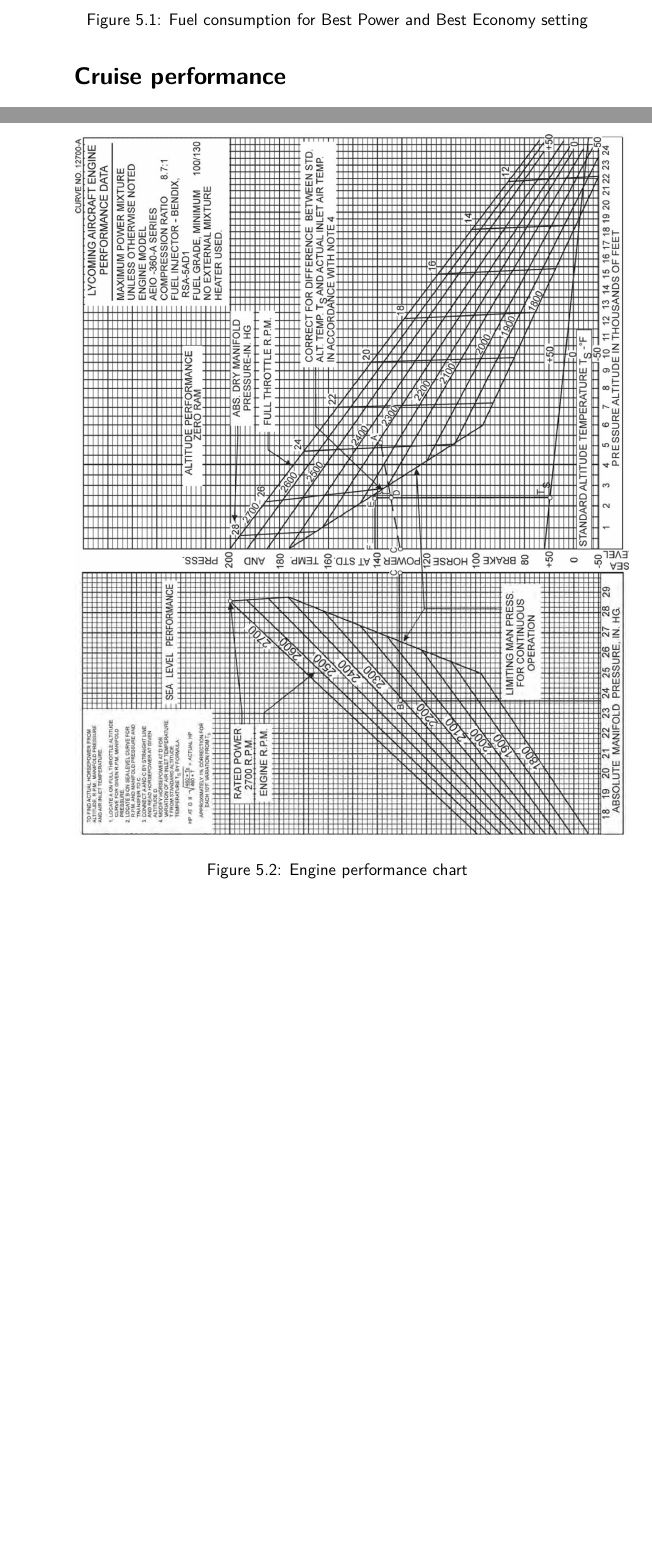
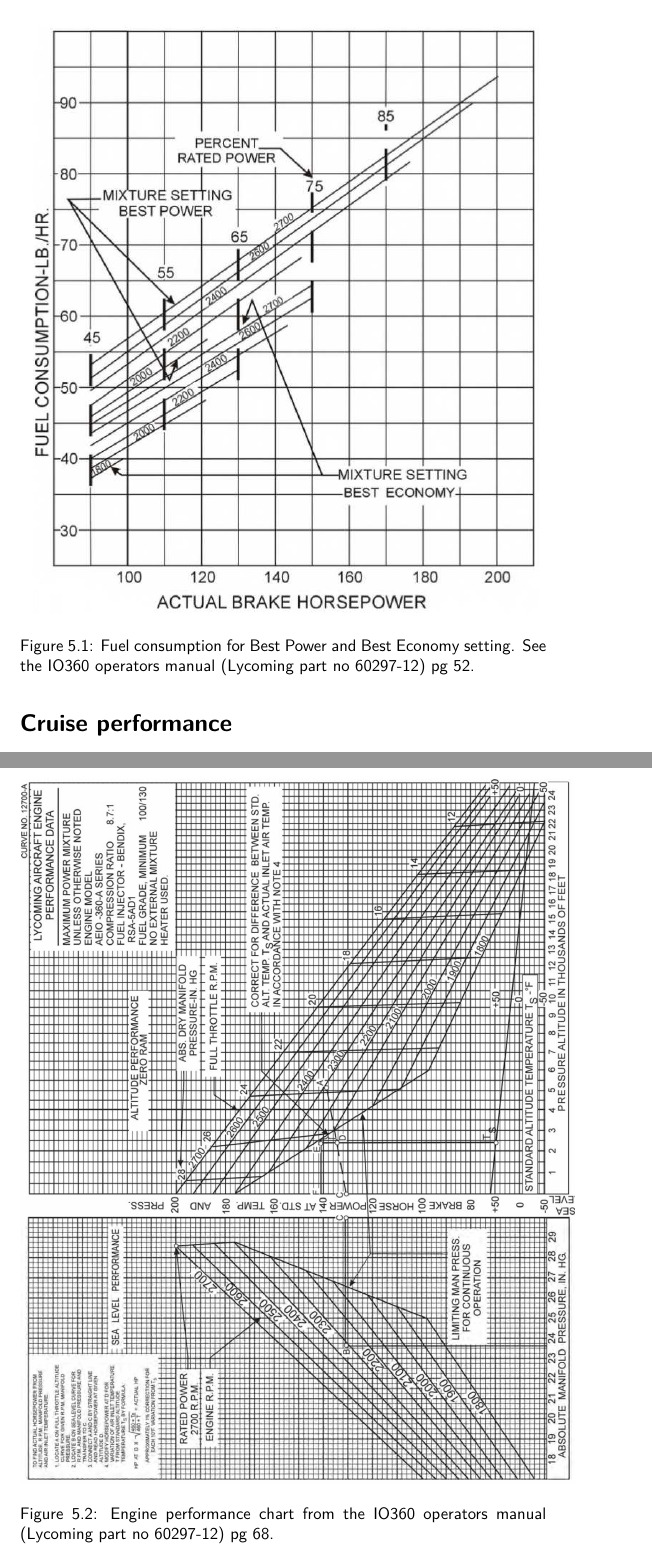
Before and after one commit to ppakotze-sarao/RV7POH, a LaTeX thesis (zuwab.tex, which reads performance.tex): two parts of pages 41 and 43 of 65 before the commit and two parts of pages 42 and 44 of 66 after it, joined at a grey line, cut so that both start at the same text, the shorter picture padded with empty space. Compiled offline with pdfLaTeX.

Commit message:
Credit Lycoming manual for the charts

```diff
--- a/performance.tex
+++ b/performance.tex
@@ -117,8 +117,8 @@ The fuel consumption for either best power or best economy settings are provided
 
 \begin{figure}[H]
 \centering
-\includegraphics[height=0.\textheight]{IO360-A1B6.eps}
-\caption{Fuel consumption for Best Power and Best Economy setting}
+\includegraphics[height=0.75\textheight]{IO360-A1B6.eps}
+\caption{Fuel consumption for Best Power and Best Economy setting. See the IO360 operators manual (Lycoming part no 60297-12) pg 52.}
 \label{fig:fuelflow}
 \end{figure}
 
@@ -151,6 +151,6 @@ Economy Cruise \newline (65\% Rated) 130 HP &  2350 (21") &  9.5 (36 $\ell$/h)&.
 \begin{figure}[tbh]
   \centering
   \includegraphics[height=0.9\textheight]{power-settings.png}
-  \caption{Engine performance chart}
+  \caption{Engine performance chart from the IO360 operators manual (Lycoming part no 60297-12) pg 68.}
   \label{fig:engineperf}
 \end{figure}
```
Also changed, not shown: README.md, 1 other file.
